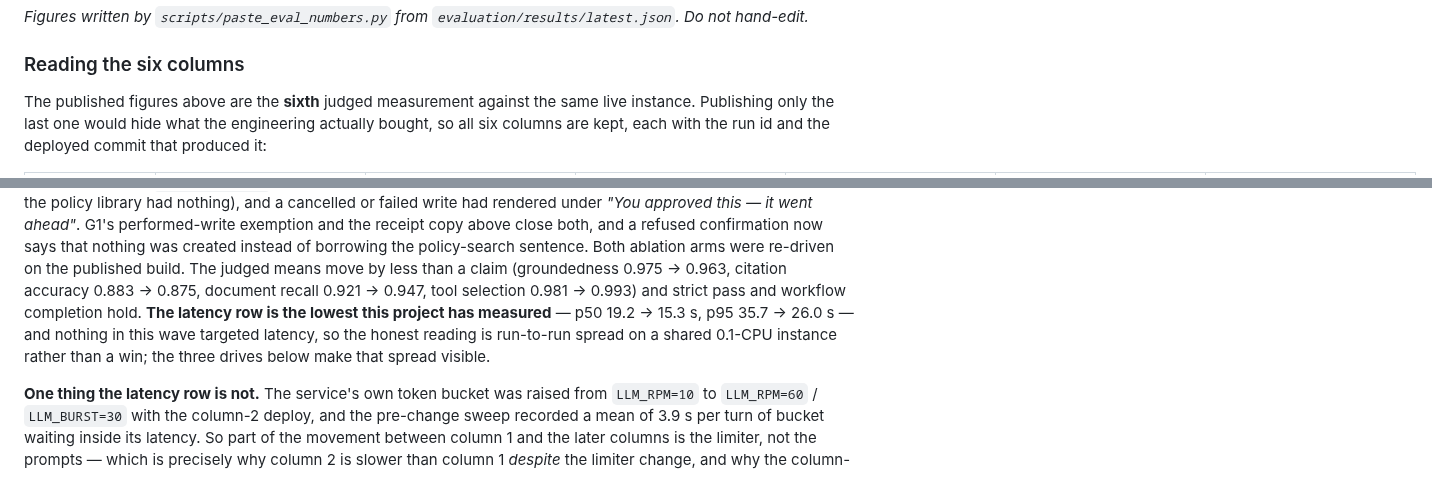
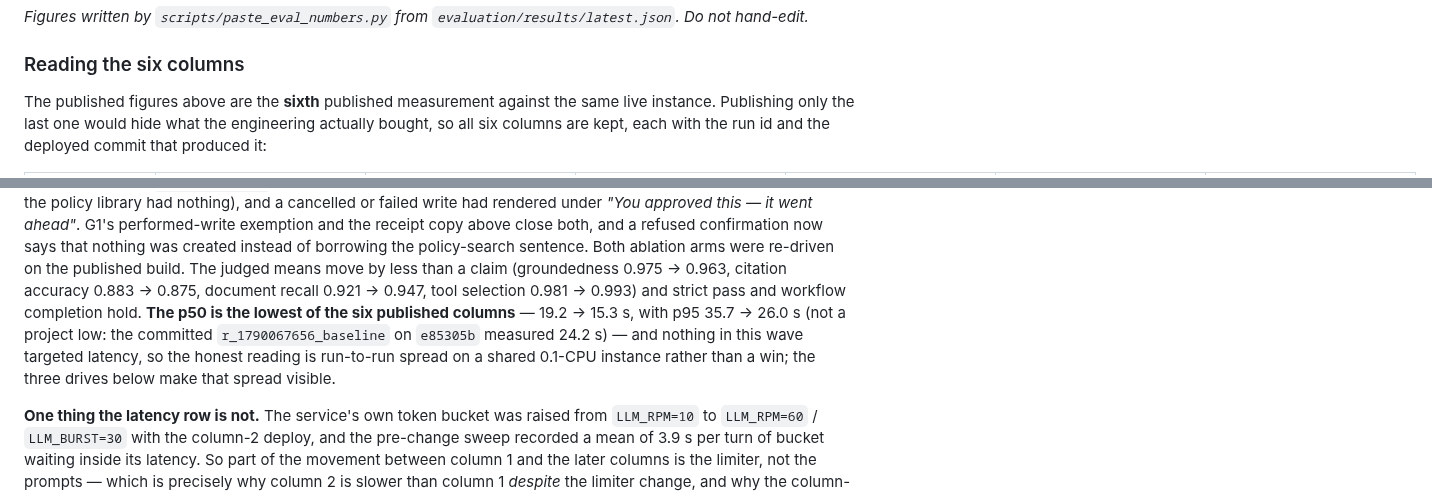
Before and after one commit to seantmalone/quantic-mosaic, a Markdown page: design-and-evaluation.md, 2 parts joined by grey strips. Rendered like a GitHub page.

```diff
--- a/design-and-evaluation.md
+++ b/design-and-evaluation.md
@@ -981,7 +985,7 @@ quality mean — `tests/unit/test_cold_probe_excluded.py` proves it.
 
 ### Reading the six columns
 
-The published figures above are the **sixth** judged measurement against the same live instance.
+The published figures above are the **sixth** published measurement against the same live instance.
 Publishing only the last one would hide what the engineering actually bought, so all six columns
 are kept, each with the run id and the deployed commit that produced it:
 
@@ -1081,9 +1085,9 @@ it went ahead"*. G1's performed-write exemption and the receipt copy above close
 confirmation now says that nothing was created instead of borrowing the policy-search sentence. Both
 ablation arms were re-driven on the published build. The judged means move by less than a claim
 (groundedness 0.975 → 0.963, citation accuracy 0.883 → 0.875, document recall 0.921 → 0.947, tool
-selection 0.981 → 0.993) and strict pass and workflow completion hold. **The latency row is the
-lowest this project has measured** — p50 19.2 → 15.3 s, p95 35.7 → 26.0 s — and nothing in this wave
-targeted latency, so the honest reading is run-to-run spread on a shared 0.1-CPU instance rather than
+selection 0.981 → 0.993) and strict pass and workflow completion hold. **The p50 is the lowest of the
+six published columns** — 19.2 → 15.3 s, with p95 35.7 → 26.0 s (not a project low: the committed
+`r_1790067656_baseline` on `e85305b` measured 24.2 s) — and nothing in this wave targeted latency, so the honest reading is run-to-run spread on a shared 0.1-CPU instance rather than
 a win; the three drives below make that spread visible.
 
 **One thing the latency row is not.** The service's own token bucket was raised from `LLM_RPM=10`
```
Also changed, not shown: other parts of design-and-evaluation.md (+32 -20 lines), docs/optimization-log.md (+4 -1 lines).
